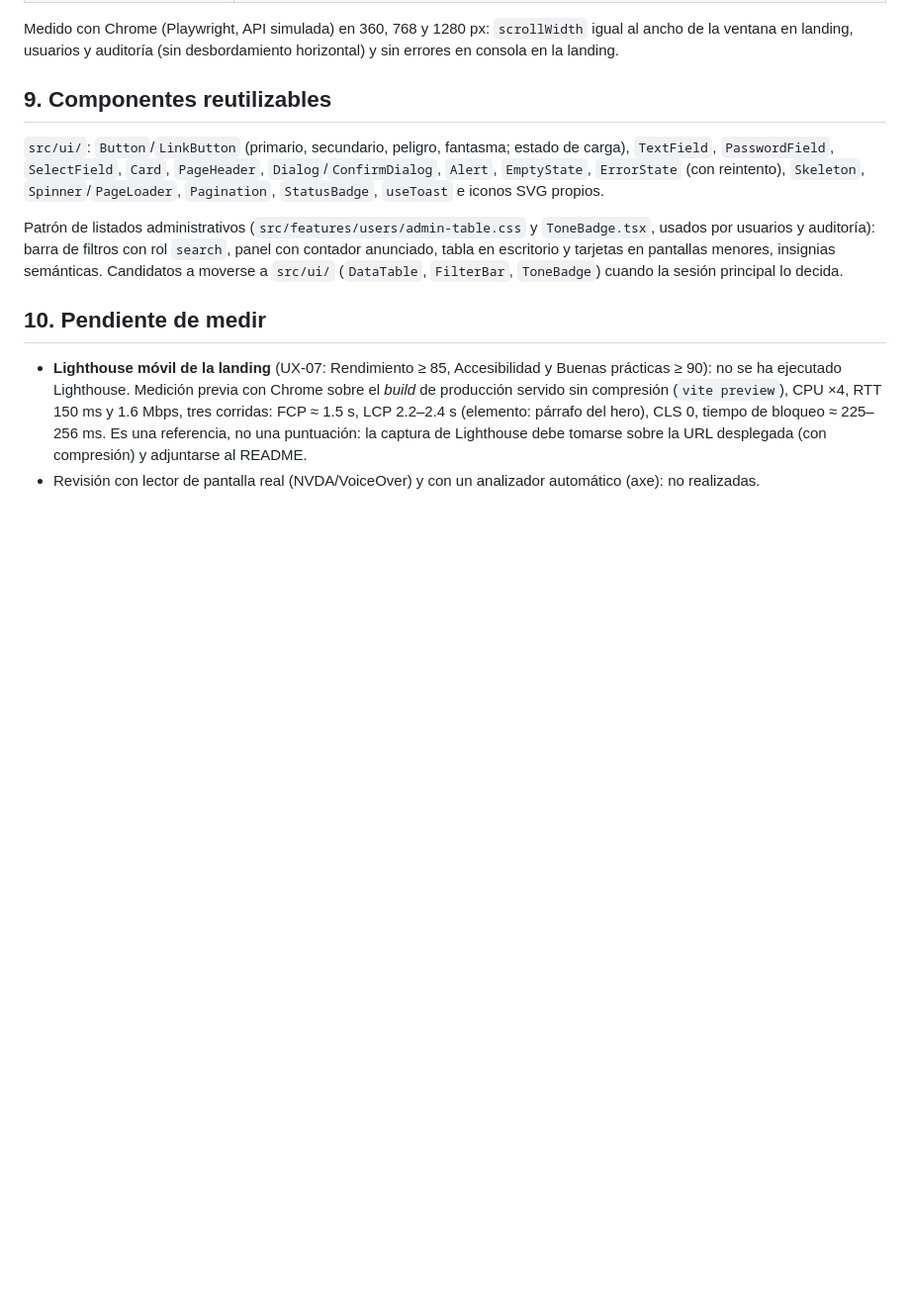
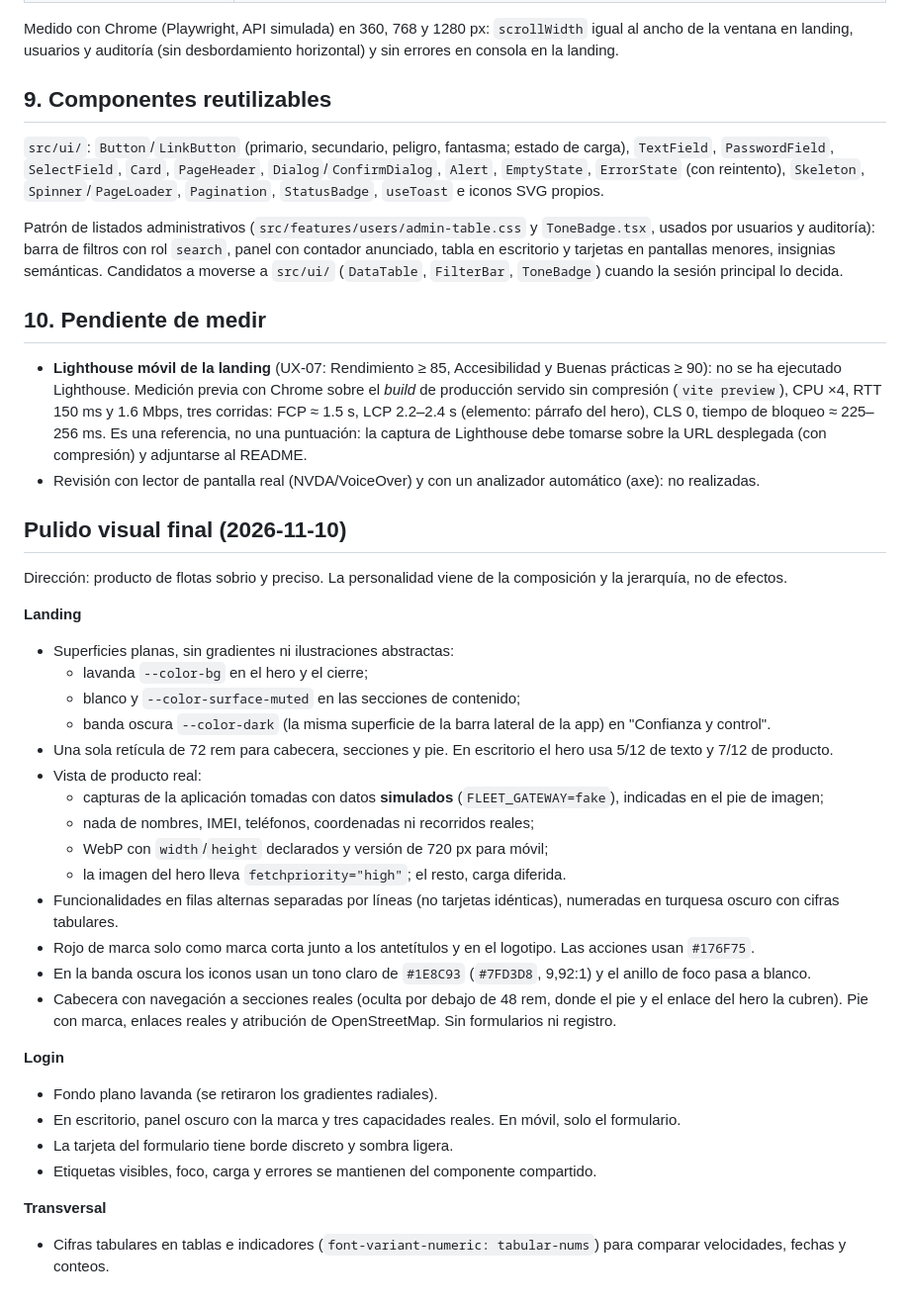
Before and after one commit to JuanaGonzalez21/gps-comercial, a Markdown page: docs/design-system.md, the part around the change. Shown at 99% size. GitHub-like rendering; blank space fills up the shorter version.

```diff
--- a/docs/design-system.md
+++ b/docs/design-system.md
@@ -183,3 +183,31 @@ cuando la sesión principal lo decida.
   del hero), CLS 0, tiempo de bloqueo ≈ 225–256 ms. Es una referencia, no una puntuación: la captura de
   Lighthouse debe tomarse sobre la URL desplegada (con compresión) y adjuntarse al README.
 - Revisión con lector de pantalla real (NVDA/VoiceOver) y con un analizador automático (axe): no realizadas.
+
+## Pulido visual final (2026-11-10)
+Dirección: producto de flotas sobrio y preciso. La personalidad viene de la composición y la jerarquía, no de efectos.
+
+**Landing**
+- Superficies planas, sin gradientes ni ilustraciones abstractas:
+  - lavanda `--color-bg` en el hero y el cierre;
+  - blanco y `--color-surface-muted` en las secciones de contenido;
+  - banda oscura `--color-dark` (la misma superficie de la barra lateral de la app) en "Confianza y control".
+- Una sola retícula de 72 rem para cabecera, secciones y pie. En escritorio el hero usa 5/12 de texto y 7/12 de producto.
+- Vista de producto real:
+  - capturas de la aplicación tomadas con datos **simulados** (`FLEET_GATEWAY=fake`), indicadas en el pie de imagen;
+  - nada de nombres, IMEI, teléfonos, coordenadas ni recorridos reales;
+  - WebP con `width`/`height` declarados y versión de 720 px para móvil;
+  - la imagen del hero lleva `fetchpriority="high"`; el resto, carga diferida.
+- Funcionalidades en filas alternas separadas por líneas (no tarjetas idénticas), numeradas en turquesa oscuro con cifras tabulares.
+- Rojo de marca solo como marca corta junto a los antetítulos y en el logotipo. Las acciones usan `#176F75`.
+- En la banda oscura los iconos usan un tono claro de `#1E8C93` (`#7FD3D8`, 9,92:1) y el anillo de foco pasa a blanco.
+- Cabecera con navegación a secciones reales (oculta por debajo de 48 rem, donde el pie y el enlace del hero la cubren). Pie con marca, enlaces reales y atribución de OpenStreetMap. Sin formularios ni registro.
+
+**Login**
+- Fondo plano lavanda (se retiraron los gradientes radiales).
+- En escritorio, panel oscuro con la marca y tres capacidades reales. En móvil, solo el formulario.
+- La tarjeta del formulario tiene borde discreto y sombra ligera.
+- Etiquetas visibles, foco, carga y errores se mantienen del componente compartido.
+
+**Transversal**
+- Cifras tabulares en tablas e indicadores (`font-variant-numeric: tabular-nums`) para comparar velocidades, fechas y conteos.
```
Also changed, not shown: README.md (+3 -3 lines), docs/screenshots/landing-movil.png, docs/screenshots/landing.png, docs/screenshots/login.png (added).
